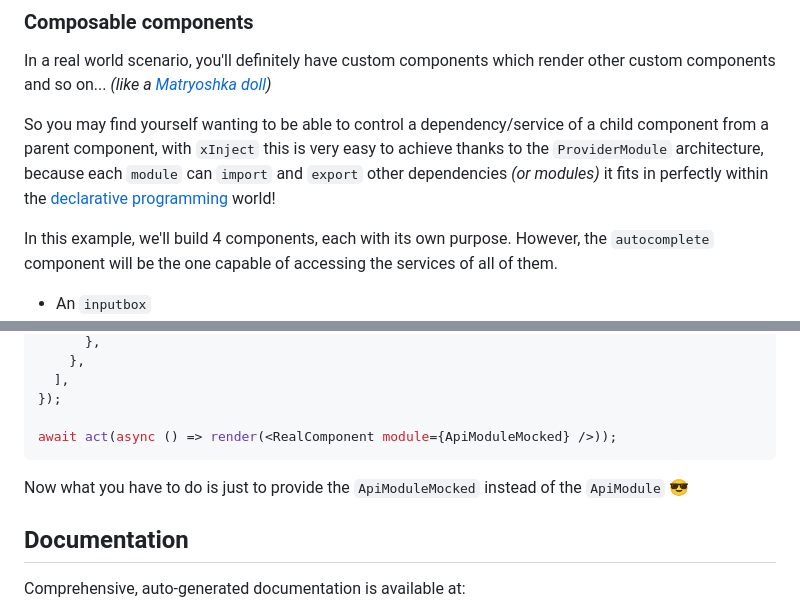
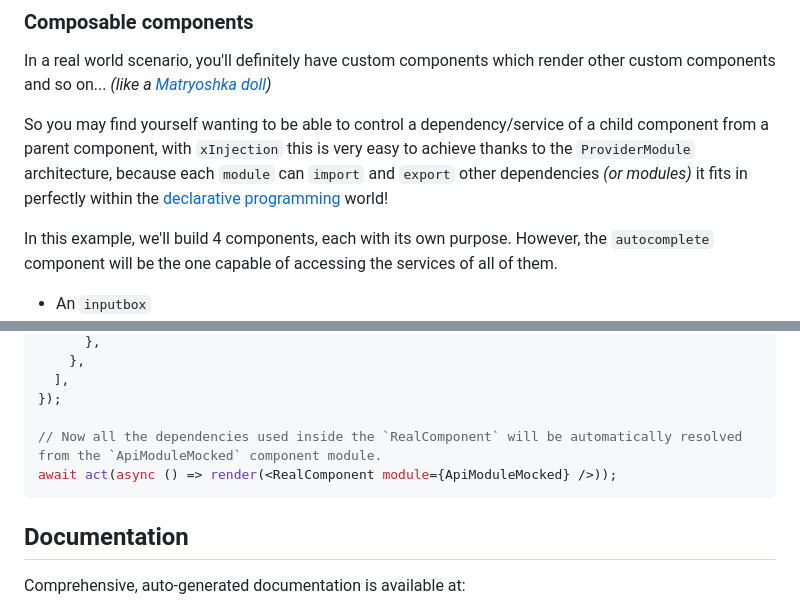
Before and after one commit to AdiMarianMutu/x-injection-reactjs, a Markdown page: README.md, 2 parts joined by grey strips. Rendered like a GitHub page.

Commit message:
chore(readme): fix typos

````diff
--- a/README.md
+++ b/README.md
@@ -218,7 +218,7 @@ export function UserInfo({ firstName, lastName }: UserInfoProps) {
 
 In a real world scenario, you'll definitely have custom components which render other custom components and so on... _(like a [Matryoshka doll](https://en.wikipedia.org/wiki/Matryoshka_doll))_
 
-So you may find yourself wanting to be able to control a dependency/service of a child component from a parent component, with `xInject` this is very easy to achieve thanks to the `ProviderModule` architecture, because each `module` can `import` and `export` other dependencies _(or modules)_ it fits in perfectly within the [declarative programming](https://en.wikipedia.org/wiki/Declarative_programming) world!
+So you may find yourself wanting to be able to control a dependency/service of a child component from a parent component, with `xInjection` this is very easy to achieve thanks to the `ProviderModule` architecture, because each `module` can `import` and `export` other dependencies _(or modules)_ it fits in perfectly within the [declarative programming](https://en.wikipedia.org/wiki/Declarative_programming) world!
 
 In this example, we'll build 4 components, each with its own purpose. However, the `autocomplete` component will be the one capable of accessing the services of all of them.
 
@@ -506,10 +506,9 @@ const ApiModuleMocked = new ComponentProviderModule({
   ],
 });
 
+// Now all the dependencies used inside the `RealComponent` will be automatically resolved from the `ApiModuleMocked` component module.
 await act(async () => render(<RealComponent module={ApiModuleMocked} />));
 ```
-
-Now what you have to do is just to provide the `ApiModuleMocked` instead of the `ApiModule` 😎
 
 ## Documentation
 
````
